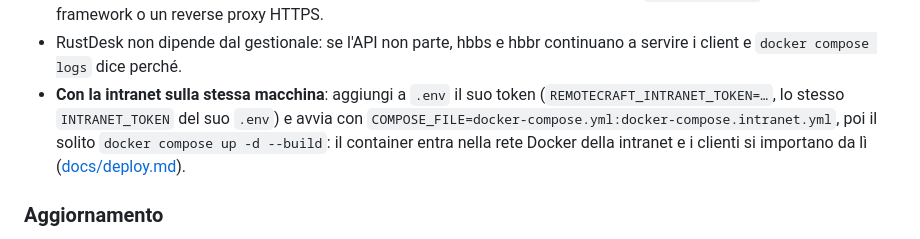
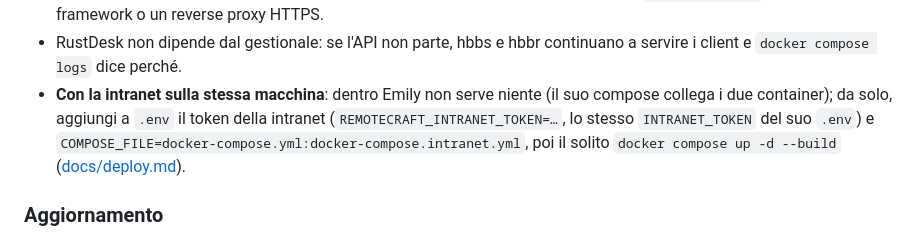
Before and after one commit to rickyb82/remotecraft, a Markdown page: README.md, the part around the change. Rendered like a GitHub page.

Commit message:
deploy.md: inside Emily the intranet link needs no configuration (#4)
Claude-Session: https://claude.ai/code/session_012GKuYrGa3i74X3DHiuckWV

Co-authored-by: Claude <noreply@anthropic.com>

```diff
--- a/README.md
+++ b/README.md
@@ -122,11 +122,11 @@ docker compose ps                       # deve diventare "healthy"
   `127.0.0.1:7979`: davanti mettici il framework o un reverse proxy HTTPS.
 - RustDesk non dipende dal gestionale: se l'API non parte, hbbs e hbbr continuano a servire i
   client e `docker compose logs` dice perché.
-- **Con la intranet sulla stessa macchina**: aggiungi a `.env` il suo token
-  (`REMOTECRAFT_INTRANET_TOKEN=…`, lo stesso `INTRANET_TOKEN` del suo `.env`) e avvia con
+- **Con la intranet sulla stessa macchina**: dentro Emily non serve niente (il suo compose
+  collega i due container); da solo, aggiungi a `.env` il token della intranet
+  (`REMOTECRAFT_INTRANET_TOKEN=…`, lo stesso `INTRANET_TOKEN` del suo `.env`) e
   `COMPOSE_FILE=docker-compose.yml:docker-compose.intranet.yml`, poi il solito
-  `docker compose up -d --build`: il container entra nella rete Docker della intranet e i
-  clienti si importano da lì ([docs/deploy.md](docs/deploy.md#la-intranet)).
+  `docker compose up -d --build` ([docs/deploy.md](docs/deploy.md#la-intranet)).
 
 ### Aggiornamento
 
```
Also changed, not shown: docs/deploy.md (+7 -0 lines).
